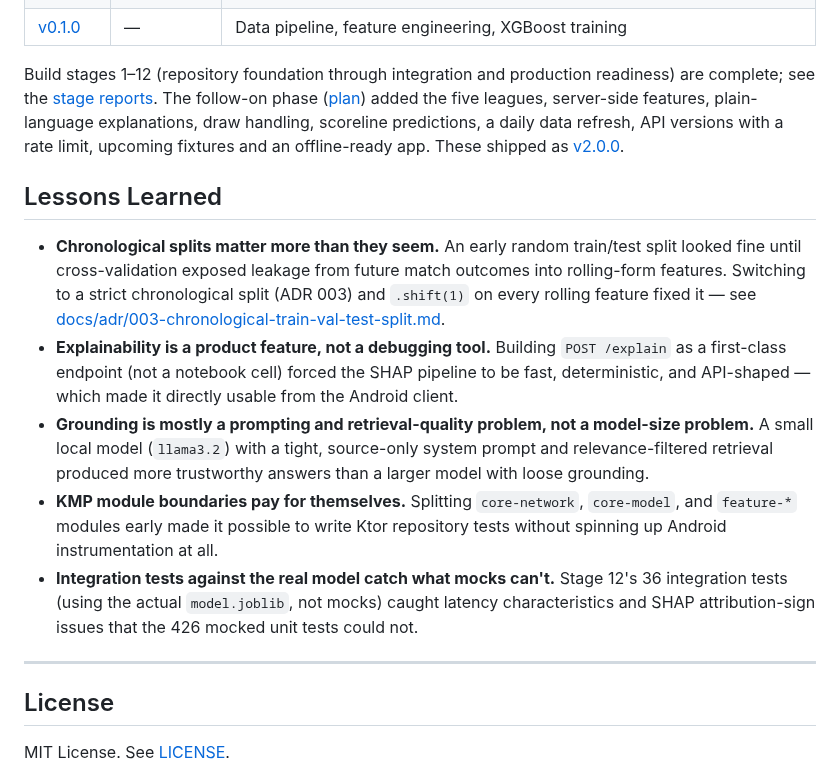
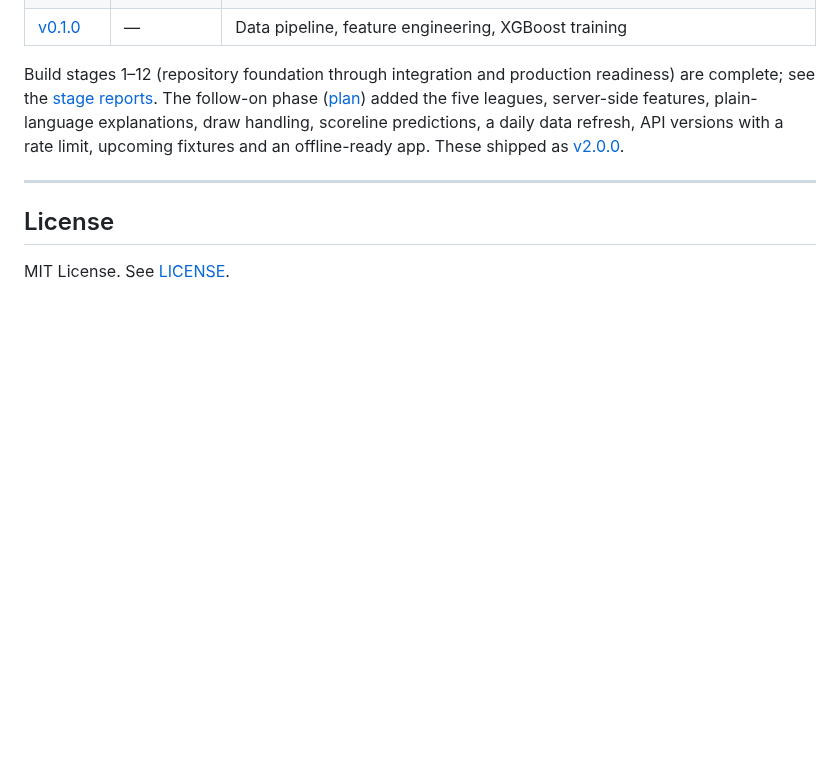
Before and after one commit to SumukhaK/football-intelligence-platform, a Markdown page: README.md, the part around the change. GitHub-like rendering; blank space fills up the shorter version.

Commit message:
docs(docs): drop the lessons learned section from the readme
Co-Authored-By: Claude Opus 5.5 (1M context) <noreply@anthropic.com>

```diff
--- a/README.md
+++ b/README.md
@@ -357,14 +357,6 @@ cd frontend && ./gradlew testDebugUnitTest detekt spotlessCheck
 
 Build stages 1–12 (repository foundation through integration and production readiness) are complete; see the [stage reports](docs/reports/). The follow-on phase ([plan](docs/plans/next-phase-plan.md)) added the five leagues, server-side features, plain-language explanations, draw handling, scoreline predictions, a daily data refresh, API versions with a rate limit, upcoming fixtures and an offline-ready app. These shipped as [v2.0.0](docs/releases/v2.0.0.md).
 
-## Lessons Learned
-
-- **Chronological splits matter more than they seem.** An early random train/test split looked fine until cross-validation exposed leakage from future match outcomes into rolling-form features. Switching to a strict chronological split (ADR 003) and `.shift(1)` on every rolling feature fixed it — see [docs/adr/003-chronological-train-val-test-split.md](docs/adr/003-chronological-train-val-test-split.md).
-- **Explainability is a product feature, not a debugging tool.** Building `POST /explain` as a first-class endpoint (not a notebook cell) forced the SHAP pipeline to be fast, deterministic, and API-shaped — which made it directly usable from the Android client.
-- **Grounding is mostly a prompting and retrieval-quality problem, not a model-size problem.** A small local model (`llama3.2`) with a tight, source-only system prompt and relevance-filtered retrieval produced more trustworthy answers than a larger model with loose grounding.
-- **KMP module boundaries pay for themselves.** Splitting `core-network`, `core-model`, and `feature-*` modules early made it possible to write Ktor repository tests without spinning up Android instrumentation at all.
-- **Integration tests against the real model catch what mocks can't.** Stage 12's 36 integration tests (using the actual `model.joblib`, not mocks) caught latency characteristics and SHAP attribution-sign issues that the 426 mocked unit tests could not.
-
 ---
 
 ## License
```
